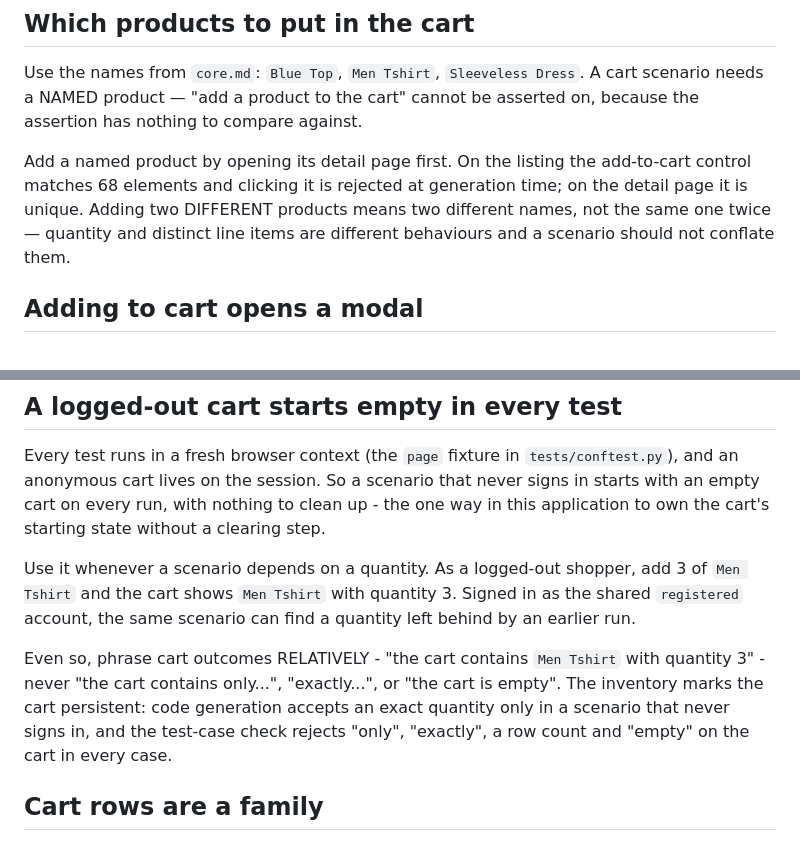
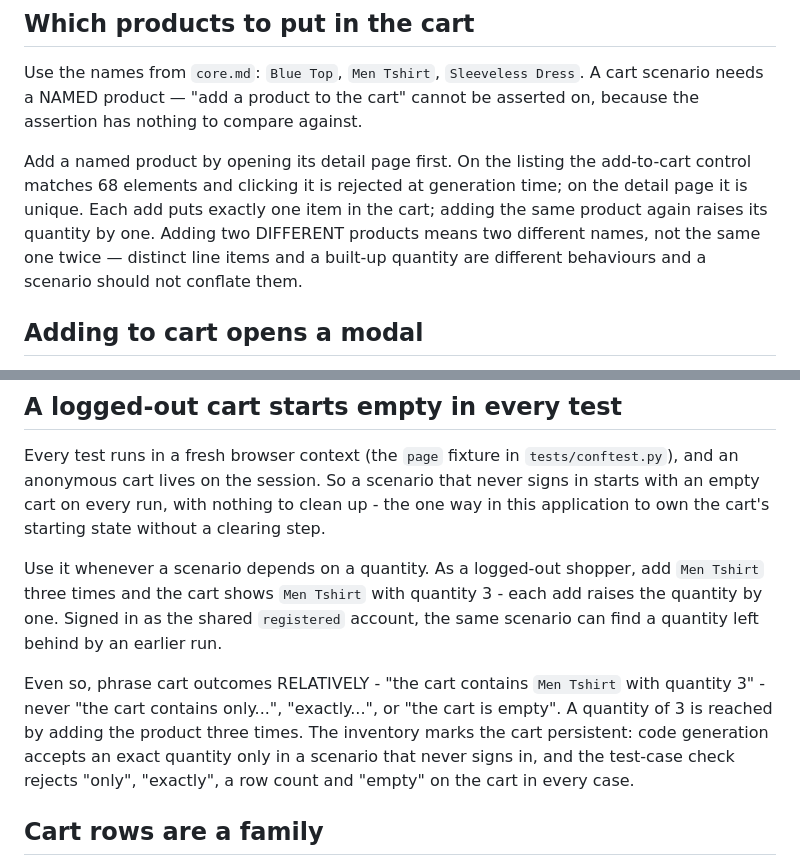
Before and after one commit to rajiniottesting-coder/multi-agent-test-automation, a Markdown page: prompts/app_context/cart.md, 2 parts joined by grey strips. GitHub-like rendering.

Commit message:
chore(context): wording from SCRUM-206 in prompts/app_context/cart.md

```diff
--- a/prompts/app_context/cart.md
+++ b/prompts/app_context/cart.md
@@ -8,9 +8,11 @@ asserted on, because the assertion has nothing to compare against.
 
 Add a named product by opening its detail page first. On the listing the
 add-to-cart control matches 68 elements and clicking it is rejected at
-generation time; on the detail page it is unique. Adding two DIFFERENT products
-means two different names, not the same one twice — quantity and distinct
-line items are different behaviours and a scenario should not conflate them.
+generation time; on the detail page it is unique. Each add puts exactly one
+item in the cart; adding the same product again raises its quantity by one.
+Adding two DIFFERENT products means two different names, not the same one twice
+— distinct line items and a built-up quantity are different behaviours and a
+scenario should not conflate them.
 
 
 ## Adding to cart opens a modal
@@ -40,15 +42,16 @@ clean up - the one way in this application to own the cart's starting state
 without a clearing step.
 
 Use it whenever a scenario depends on a quantity. As a logged-out shopper, add
-3 of `Men Tshirt` and the cart shows `Men Tshirt` with quantity 3. Signed in as
-the shared `registered` account, the same scenario can find a quantity left
-behind by an earlier run.
+`Men Tshirt` three times and the cart shows `Men Tshirt` with quantity 3 - each
+add raises the quantity by one. Signed in as the shared `registered` account,
+the same scenario can find a quantity left behind by an earlier run.
 
 Even so, phrase cart outcomes RELATIVELY - "the cart contains `Men Tshirt` with
 quantity 3" - never "the cart contains only...", "exactly...", or "the cart is
-empty". The inventory marks the cart persistent: code generation accepts an
-exact quantity only in a scenario that never signs in, and the test-case check
-rejects "only", "exactly", a row count and "empty" on the cart in every case.
+empty". A quantity of 3 is reached by adding the product three times. The
+inventory marks the cart persistent: code generation accepts an exact quantity
+only in a scenario that never signs in, and the test-case check rejects "only",
+"exactly", a row count and "empty" on the cart in every case.
 
 ## Cart rows are a family
 
```
